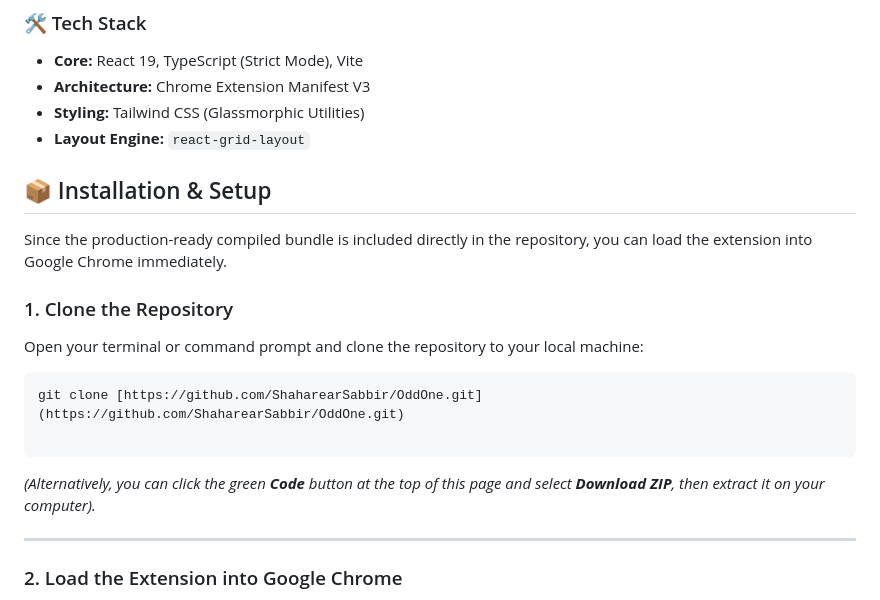
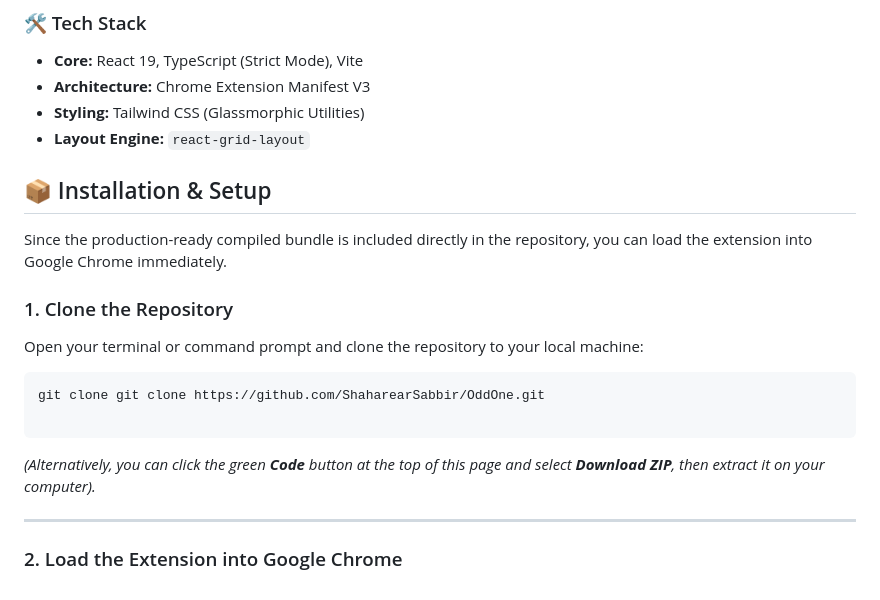
Before and after one commit to ShaharearSabbir/OddOne, a Markdown page: README.md, the part around one of its changes. Rendered like a GitHub page.

Commit message:
installation process fix

````diff
--- a/README.md
+++ b/README.md
@@ -44,7 +43,6 @@ OddOne comes packaged with 20 production-ready, interactive widgets completely i
 - **Styling:** Tailwind CSS (Glassmorphic Utilities)
 - **Layout Engine:** `react-grid-layout`
 
-
 ## 📦 Installation & Setup
 
 Since the production-ready compiled bundle is included directly in the repository, you can load the extension into Google Chrome immediately.
@@ -54,11 +52,11 @@ Since the production-ready compiled bundle is included directly in the repositor
 Open your terminal or command prompt and clone the repository to your local machine:
 
 ```bash
-git clone [https://github.com/ShaharearSabbir/OddOne.git](https://github.com/ShaharearSabbir/OddOne.git)
+git clone git clone https://github.com/ShaharearSabbir/OddOne.git
 
 ```
 
-*(Alternatively, you can click the green **Code** button at the top of this page and select **Download ZIP**, then extract it on your computer).*
+_(Alternatively, you can click the green **Code** button at the top of this page and select **Download ZIP**, then extract it on your computer)._
 
 ---
 
````
Also changed, not shown: other parts of README.md (+0 -1 lines).
